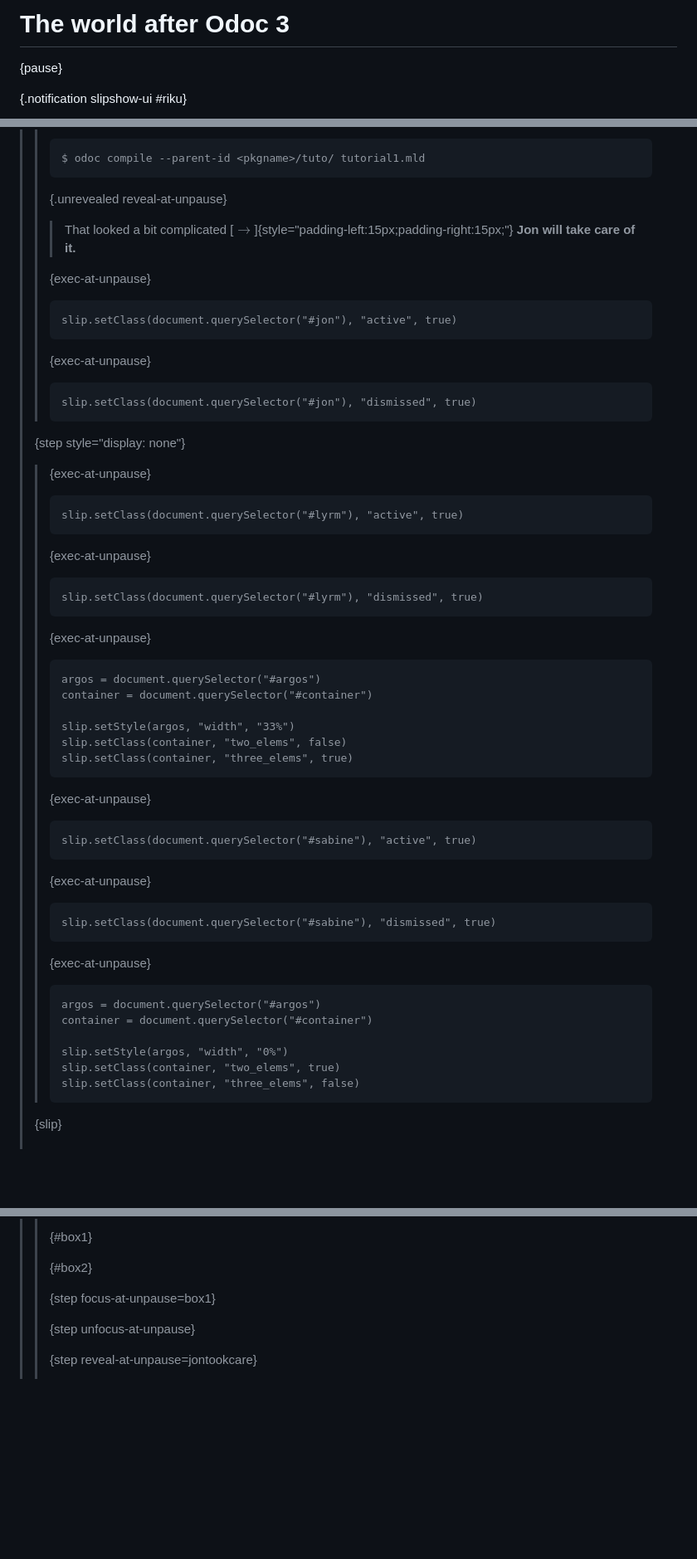
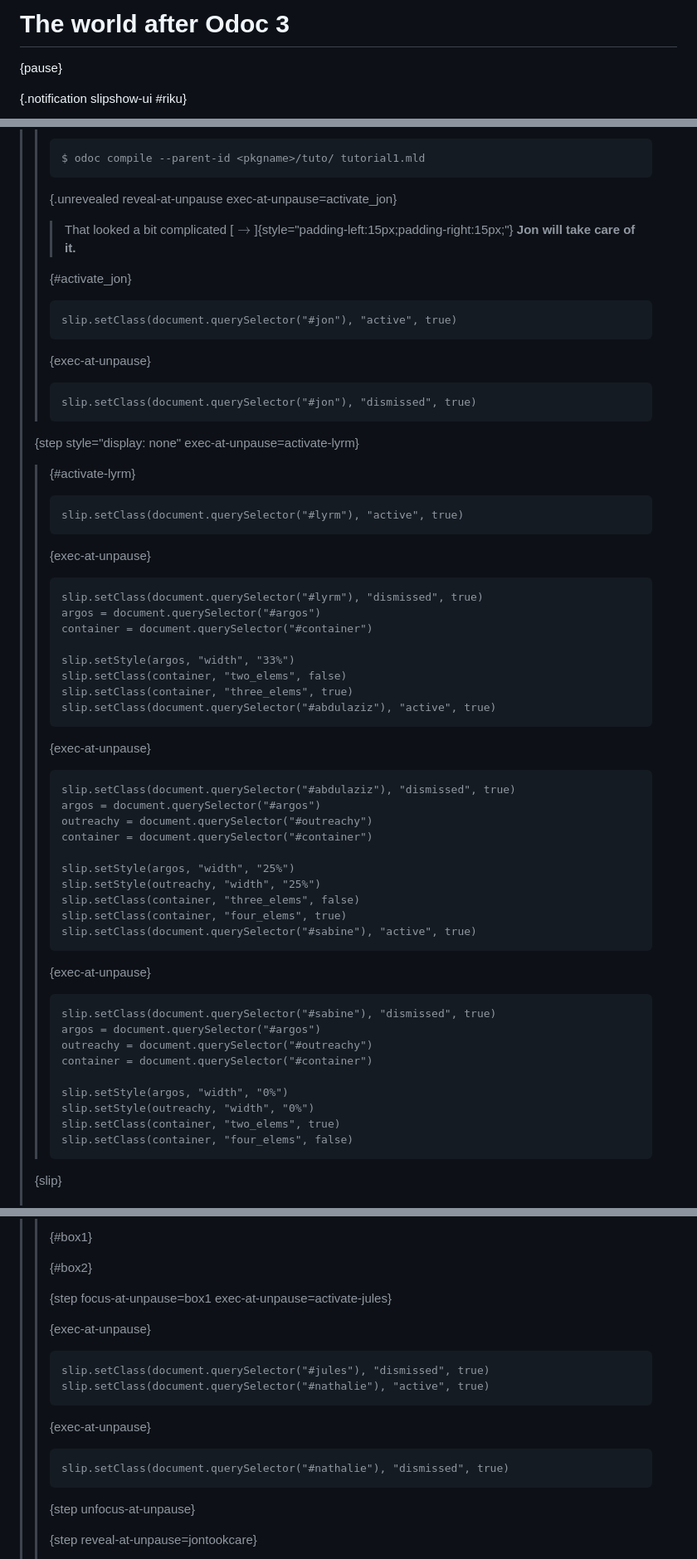
Before and after one commit to panglesd/presentations, a Markdown page: offsite_2025/pres.md, 3 parts joined by grey strips. Shown: that part at 83% size. GitHub-like rendering; blank space fills up the shorter version.

````diff
--- a/offsite_2025/pres.md
+++ b/offsite_2025/pres.md
@@ -30,6 +30,9 @@ pre {
 .three_elems > * {
   width: 33%
 }
+.four_elems > * {
+  width: 25%
+}
 .notification {
   font-size: 1.1em;
   line-height: 43px;
@@ -42,7 +45,7 @@ pre {
   padding: 10px;
   padding-top: 10px;
   border-radius: 10px;
-  transition: all 0.75s;
+  transition: all 0.75s 1s;
 }
 .notification.active {
   right:20px;
@@ -239,11 +235,11 @@ So, what to do?
 > > $ odoc compile --parent-id <pkgname>/tuto/ tutorial1.mld
 > > ```
 > >
-> > {.unrevealed reveal-at-unpause}
+> > {.unrevealed reveal-at-unpause exec-at-unpause=activate_jon}
 > > > That looked a bit complicated [$\rightarrow$]{style="padding-left:15px;padding-right:15px;"}
 > > > **Jon will take care of it.**
 > >
-> > {exec-at-unpause}
+> > {#activate_jon}
 > > ```slip-script
 > > slip.setClass(document.querySelector("#jon"), "active", true)
 > > ```
@@ -254,8 +250,8 @@ So, what to do?
 > > ```
 > >
 >
-> {step style="display: none"}
-> > {exec-at-unpause}
+> {step style="display: none" exec-at-unpause=activate-lyrm}
+> > {#activate-lyrm}
 > >  ```slip-script
 > >  slip.setClass(document.querySelector("#lyrm"), "active", true)
 > >  ```
@@ -263,36 +259,40 @@ So, what to do?
 > >  {exec-at-unpause}
 > >  ```slip-script
 > >  slip.setClass(document.querySelector("#lyrm"), "dismissed", true)
-> > ```
-> >
-> > {exec-at-unpause}
-> > ```slip-script
 > > argos = document.querySelector("#argos")
 > > container = document.querySelector("#container")
 > >
 > > slip.setStyle(argos, "width", "33%")
 > > slip.setClass(container, "two_elems", false)
 > > slip.setClass(container, "three_elems", true)
+> > slip.setClass(document.querySelector("#abdulaziz"), "active", true)
 > > ```
-> >
-> > {exec-at-unpause}
-> >  ```slip-script
-> >  slip.setClass(document.querySelector("#sabine"), "active", true)
-> >  ```
 > >
 > >  {exec-at-unpause}
 > >  ```slip-script
-> >  slip.setClass(document.querySelector("#sabine"), "dismissed", true)
+> >  slip.setClass(document.querySelector("#abdulaziz"), "dismissed", true)
+> > argos = document.querySelector("#argos")
+> > outreachy = document.querySelector("#outreachy")
+> > container = document.querySelector("#container")
+> >
+> > slip.setStyle(argos, "width", "25%")
+> > slip.setStyle(outreachy, "width", "25%")
+> > slip.setClass(container, "three_elems", false)
+> > slip.setClass(container, "four_elems", true)
+> > slip.setClass(document.querySelector("#sabine"), "active", true)
 > > ```
 > >
-> > {exec-at-unpause}
-> > ```slip-script
+> >  {exec-at-unpause}
+> >  ```slip-script
+> > slip.setClass(document.querySelector("#sabine"), "dismissed", true)
 > > argos = document.querySelector("#argos")
+> > outreachy = document.querySelector("#outreachy")
 > > container = document.querySelector("#container")
 > >
 > > slip.setStyle(argos, "width", "0%")
+> > slip.setStyle(outreachy, "width", "0%")
 > > slip.setClass(container, "two_elems", true)
-> > slip.setClass(container, "three_elems", false)
+> > slip.setClass(container, "four_elems", false)
 > > ```
 > >
 >
@@ -324,7 +324,18 @@ So, what to do?
 > > {#box2}
 > > >
 > >
-> > {step focus-at-unpause=box1}
+> > {step focus-at-unpause=box1 exec-at-unpause=activate-jules}
+> >
+> > {exec-at-unpause}
+> > ```slip-script
+> > slip.setClass(document.querySelector("#jules"), "dismissed", true)
+> > slip.setClass(document.querySelector("#nathalie"), "active", true)
+> > ```
+> >
+> > {exec-at-unpause}
+> > ```slip-script
+> > slip.setClass(document.querySelector("#nathalie"), "dismissed", true)
+> > ```
 > >
 > > {step unfocus-at-unpause}
 > >
````
Also changed, not shown: other parts of offsite_2025/pres.md (+25 -21 lines).
